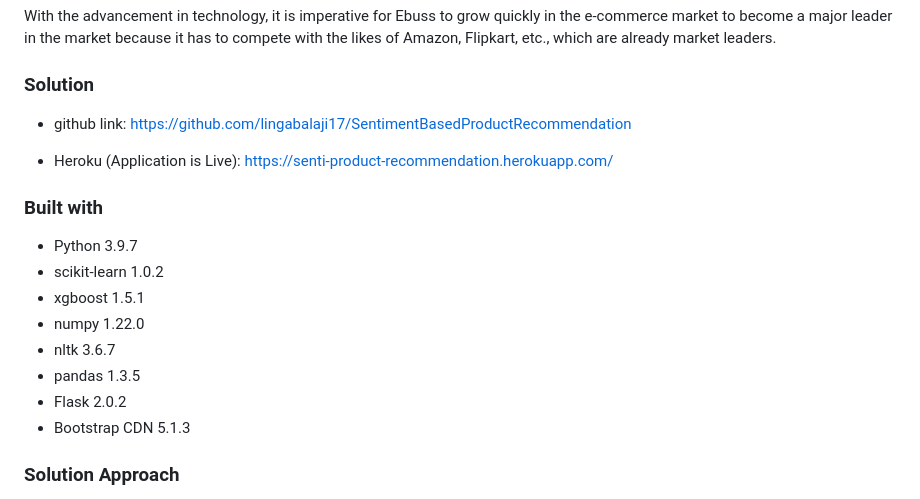
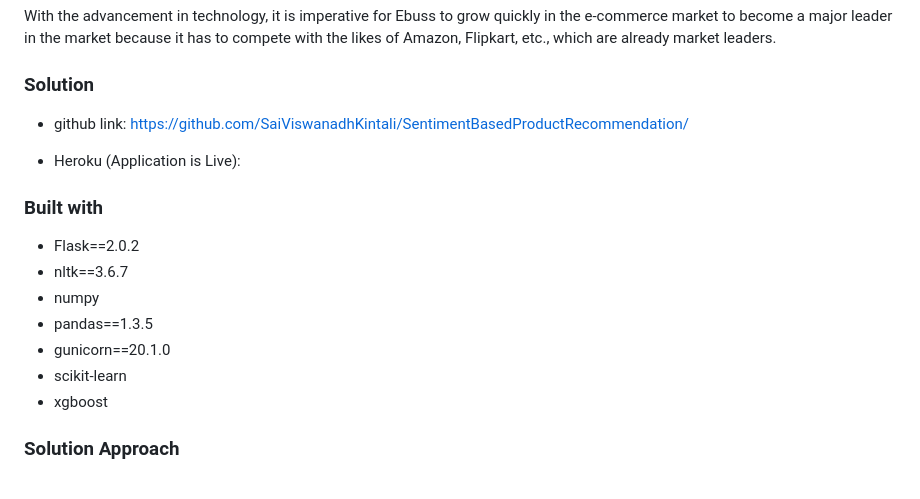
Before and after one commit to SaiViswanadhKintali/SentimentBasedProductRecommendation, a Markdown page: README.md, the part around the change. GitHub-like rendering.

```diff
--- a/README.md
+++ b/README.md
@@ -10,20 +10,19 @@ The e-commerce business is quite popular today. Here, you do not need to take or
 
 ### Solution
 
-* github link: https://github.com/lingabalaji17/SentimentBasedProductRecommendation
+* github link: https://github.com/SaiViswanadhKintali/SentimentBasedProductRecommendation/
 
-* Heroku (Application is Live): https://senti-product-recommendation.herokuapp.com/
+* Heroku (Application is Live):
 
 ### Built with
 
-* Python 3.9.7
-* scikit-learn 1.0.2
-* xgboost 1.5.1
-* numpy 1.22.0
-* nltk 3.6.7
-* pandas 1.3.5
-* Flask 2.0.2
-* Bootstrap CDN 5.1.3
+* Flask==2.0.2
+* nltk==3.6.7
+* numpy
+* pandas==1.3.5
+* gunicorn==20.1.0
+* scikit-learn
+* xgboost
 
 ### Solution Approach
 
```
